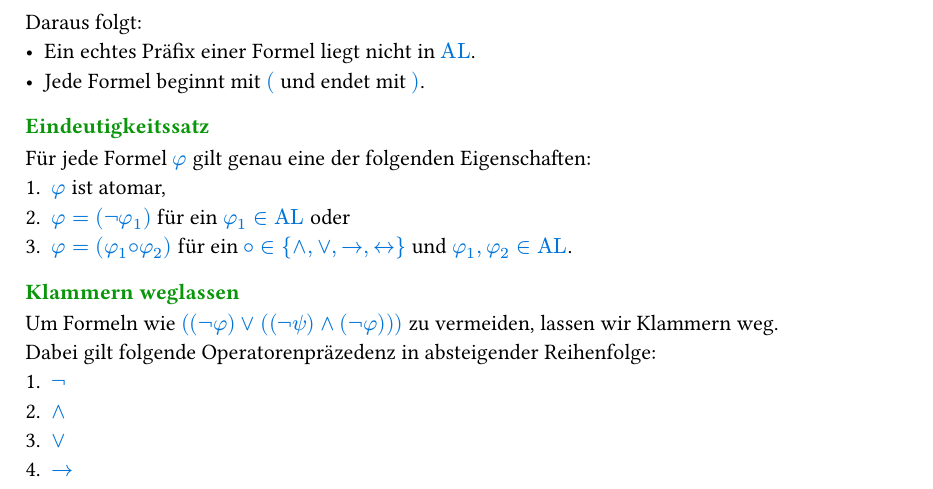
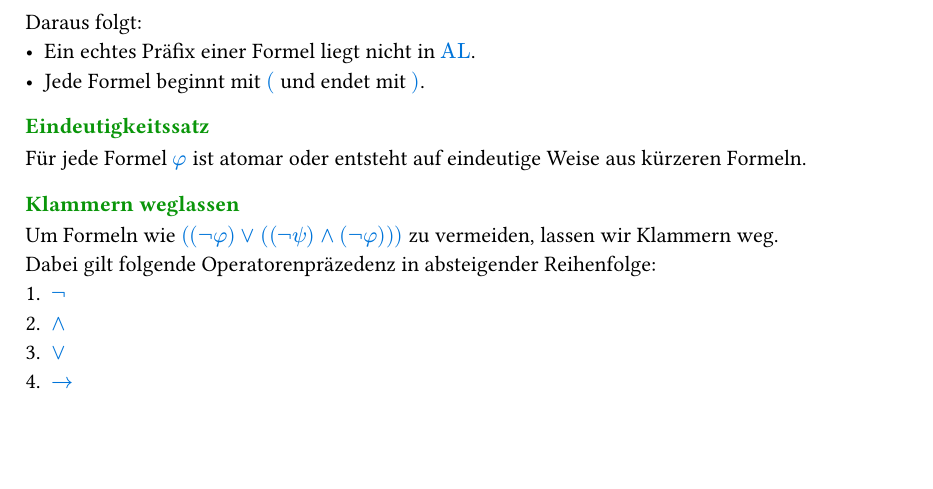
Before and after one commit to yd4dev/APL-Summary, a Typst document (summary.typ): part of page 2 of 3, cut so that both start at the same text, the shorter picture padded with empty space. Compiled offline with Typst 0.15; a missing font is replaced by an installed copy or a similar font.

Commit message:
fix: Shortened Eindeutigkeitssatz

```diff
--- a/summary.typ
+++ b/summary.typ
@@ -142,4 +142,4 @@ Daraus folgt:
 - Jede Formel beginnt mit $($ und endet mit $)$.
 
 === Eindeutigkeitssatz
-Für jede Formel $phi$ gilt genau eine der folgenden Eigenschaften:
+Für jede Formel $phi$ ist atomar oder entsteht auf eindeutige Weise aus kürzeren Formeln.
```
Also changed, not shown: summary.typ (3 more changed lines).
